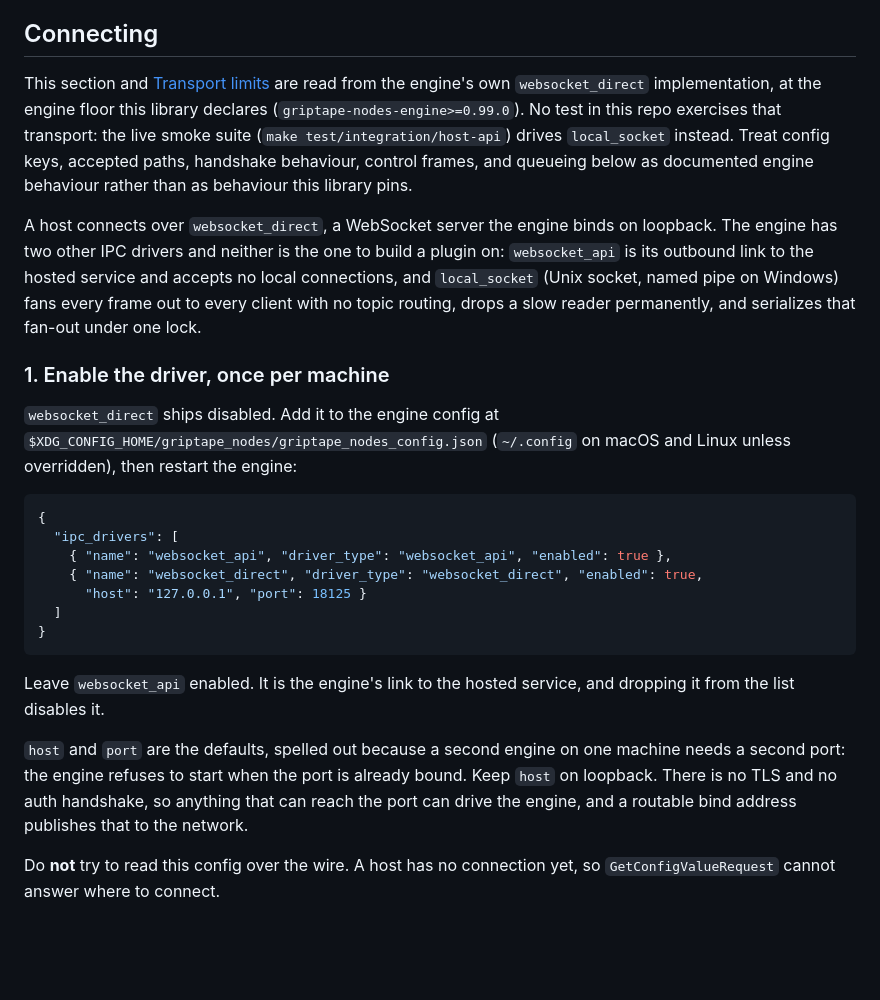
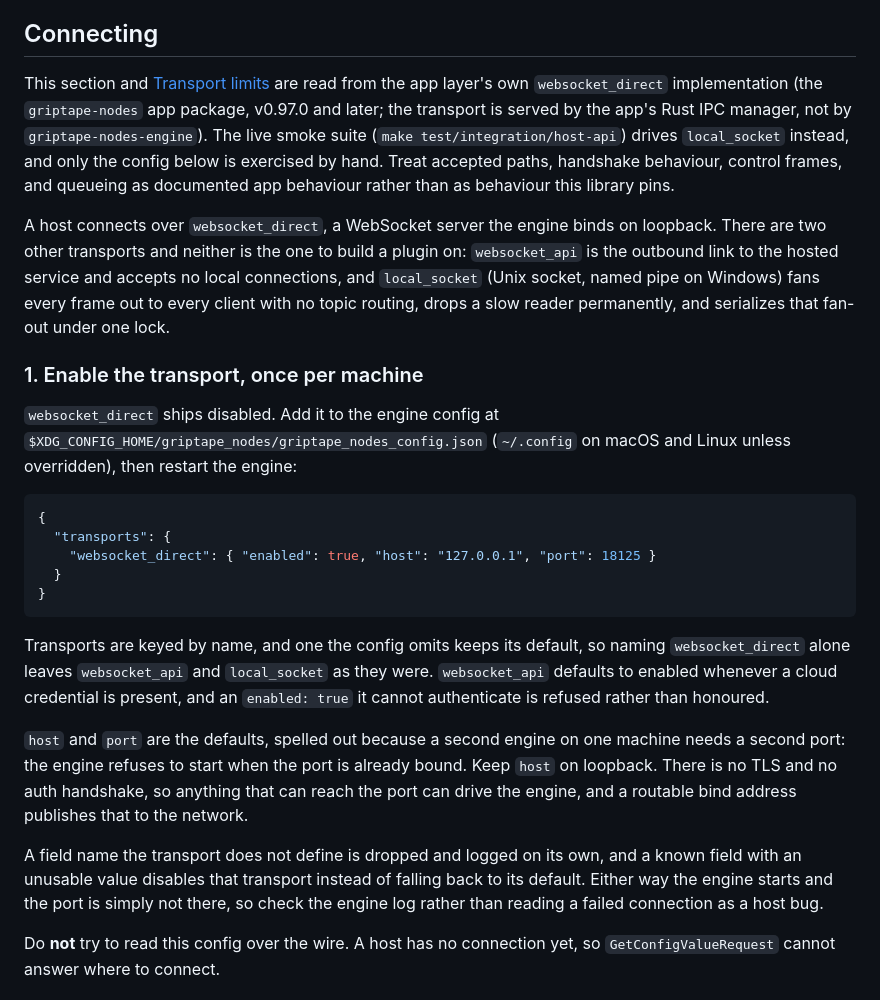
Before and after one commit to griptape-ai/griptape-nodes-library-nuke, a Markdown page: nuke_host_api/INTEGRATION.md, the part around the change. Rendered like a GitHub page; blank space fills up the shorter version.

Commit message:
docs(host-api): correct the websocket_direct config to the transports key

````diff
--- a/nuke_host_api/INTEGRATION.md
+++ b/nuke_host_api/INTEGRATION.md
@@ -74,21 +74,21 @@ read does on a host's behalf.
 
 ## Connecting
 
-This section and [Transport limits](#transport-limits) are read from the engine's own
-`websocket_direct` implementation, at the engine floor this library declares
-(`griptape-nodes-engine>=0.99.0`). No test in this repo exercises that transport: the live
-smoke suite (`make test/integration/host-api`) drives `local_socket` instead. Treat config
-keys, accepted paths, handshake behaviour, control frames, and queueing below as documented
-engine behaviour rather than as behaviour this library pins.
+This section and [Transport limits](#transport-limits) are read from the app layer's own
+`websocket_direct` implementation (the `griptape-nodes` app package, v0.97.0 and later; the
+transport is served by the app's Rust IPC manager, not by `griptape-nodes-engine`). The live
+smoke suite (`make test/integration/host-api`) drives `local_socket` instead, and only the
+config below is exercised by hand. Treat accepted paths, handshake behaviour, control frames,
+and queueing as documented app behaviour rather than as behaviour this library pins.
 
 A host connects over `websocket_direct`, a WebSocket server the engine binds on loopback.
-The engine has two other IPC drivers and neither is the one to build a plugin on:
-`websocket_api` is its outbound link to the hosted service and accepts no local
+There are two other transports and neither is the one to build a plugin on:
+`websocket_api` is the outbound link to the hosted service and accepts no local
 connections, and `local_socket` (Unix socket, named pipe on Windows) fans every frame out
 to every client with no topic routing, drops a slow reader permanently, and serializes that
 fan-out under one lock.
 
-### 1. Enable the driver, once per machine
+### 1. Enable the transport, once per machine
 
 `websocket_direct` ships disabled. Add it to the engine config at
 `$XDG_CONFIG_HOME/griptape_nodes/griptape_nodes_config.json` (`~/.config` on macOS and
@@ -96,21 +96,26 @@ Linux unless overridden), then restart the engine:
 
 ```json
 {
-  "ipc_drivers": [
-    { "name": "websocket_api", "driver_type": "websocket_api", "enabled": true },
-    { "name": "websocket_direct", "driver_type": "websocket_direct", "enabled": true,
-      "host": "127.0.0.1", "port": 18125 }
-  ]
+  "transports": {
+    "websocket_direct": { "enabled": true, "host": "127.0.0.1", "port": 18125 }
+  }
 }
 ```
 
-Leave `websocket_api` enabled. It is the engine's link to the hosted service, and dropping
-it from the list disables it.
+Transports are keyed by name, and one the config omits keeps its default, so naming
+`websocket_direct` alone leaves `websocket_api` and `local_socket` as they were.
+`websocket_api` defaults to enabled whenever a cloud credential is present, and an
+`enabled: true` it cannot authenticate is refused rather than honoured.
 
 `host` and `port` are the defaults, spelled out because a second engine on one machine
 needs a second port: the engine refuses to start when the port is already bound. Keep
 `host` on loopback. There is no TLS and no auth handshake, so anything that can reach the
 port can drive the engine, and a routable bind address publishes that to the network.
+
+A field name the transport does not define is dropped and logged on its own, and a known
+field with an unusable value disables that transport instead of falling back to its default.
+Either way the engine starts and the port is simply not there, so check the engine log rather
+than reading a failed connection as a host bug.
 
 Do **not** try to read this config over the wire. A host has no connection yet, so
 `GetConfigValueRequest` cannot answer where to connect.
````
